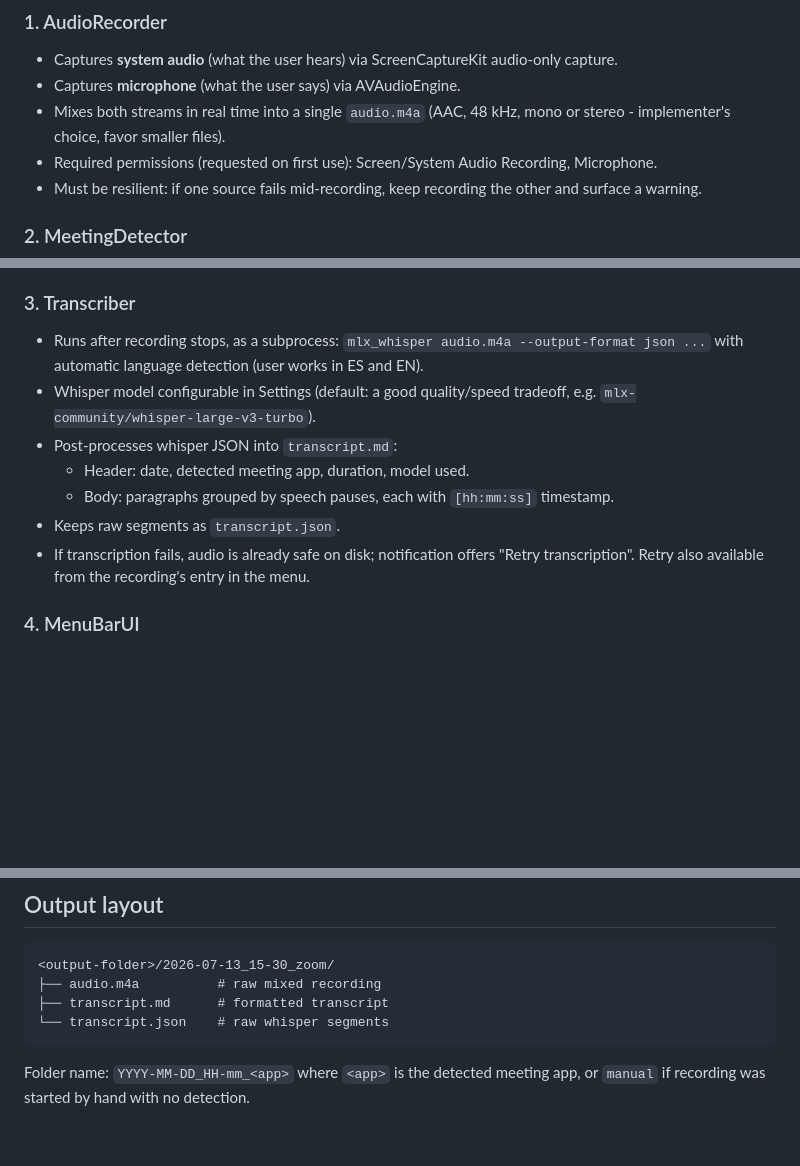
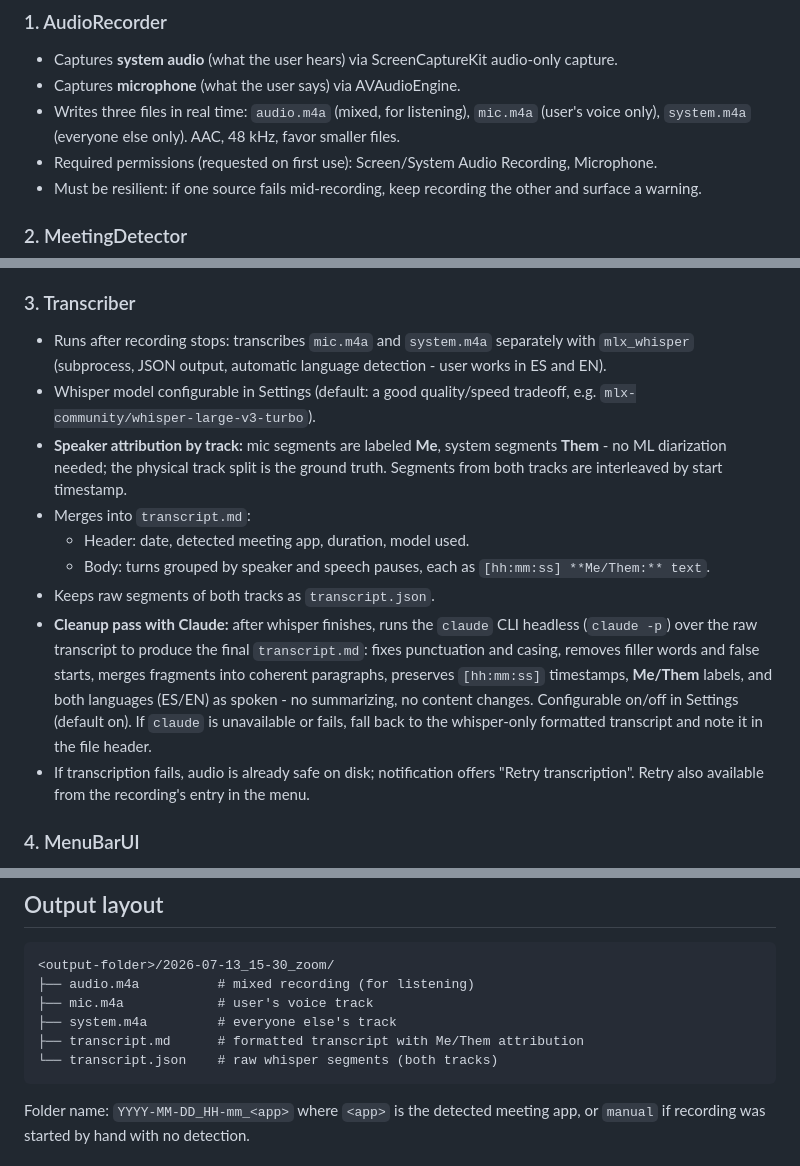
Before and after one commit to alejacre/meetscribe, a Markdown page: docs/specs/2026-07-13-meetscribe-design.md, 3 parts joined by grey strips. Rendered like a GitHub page; blank space fills up the shorter version.

Commit message:
Add Claude cleanup pass and track-based Me/Them attribution

````diff
--- a/docs/specs/2026-07-13-meetscribe-design.md
+++ b/docs/specs/2026-07-13-meetscribe-design.md
@@ -19,7 +19,7 @@ macOS menu bar app that records meeting audio (Zoom, Slack huddles, Chime, Teams
 ### 1. AudioRecorder
 - Captures **system audio** (what the user hears) via ScreenCaptureKit audio-only capture.
 - Captures **microphone** (what the user says) via AVAudioEngine.
-- Mixes both streams in real time into a single `audio.m4a` (AAC, 48 kHz, mono or stereo  -  implementer's choice, favor smaller files).
+- Writes three files in real time: `audio.m4a` (mixed, for listening), `mic.m4a` (user's voice only), `system.m4a` (everyone else only). AAC, 48 kHz, favor smaller files.
 - Required permissions (requested on first use): Screen/System Audio Recording, Microphone.
 - Must be resilient: if one source fails mid-recording, keep recording the other and surface a warning.
 
@@ -31,12 +31,14 @@ macOS menu bar app that records meeting audio (Zoom, Slack huddles, Chime, Teams
 - Detection is a suggestion layer only  -  manual record/stop from the menu always works regardless.
 
 ### 3. Transcriber
-- Runs after recording stops, as a subprocess: `mlx_whisper audio.m4a --output-format json ...` with automatic language detection (user works in ES and EN).
+- Runs after recording stops: transcribes `mic.m4a` and `system.m4a` separately with `mlx_whisper` (subprocess, JSON output, automatic language detection  -  user works in ES and EN).
 - Whisper model configurable in Settings (default: a good quality/speed tradeoff, e.g. `mlx-community/whisper-large-v3-turbo`).
-- Post-processes whisper JSON into `transcript.md`:
+- **Speaker attribution by track:** mic segments are labeled **Me**, system segments **Them**  -  no ML diarization needed; the physical track split is the ground truth. Segments from both tracks are interleaved by start timestamp.
+- Merges into `transcript.md`:
   - Header: date, detected meeting app, duration, model used.
-  - Body: paragraphs grouped by speech pauses, each with `[hh:mm:ss]` timestamp.
-- Keeps raw segments as `transcript.json`.
+  - Body: turns grouped by speaker and speech pauses, each as `[hh:mm:ss] **Me/Them:** text`.
+- Keeps raw segments of both tracks as `transcript.json`.
+- **Cleanup pass with Claude:** after whisper finishes, runs the `claude` CLI headless (`claude -p`) over the raw transcript to produce the final `transcript.md`: fixes punctuation and casing, removes filler words and false starts, merges fragments into coherent paragraphs, preserves `[hh:mm:ss]` timestamps, **Me/Them** labels, and both languages (ES/EN) as spoken  -  no summarizing, no content changes. Configurable on/off in Settings (default on). If `claude` is unavailable or fails, fall back to the whisper-only formatted transcript and note it in the file header.
 - If transcription fails, audio is already safe on disk; notification offers "Retry transcription". Retry also available from the recording's entry in the menu.
 
 ### 4. MenuBarUI
@@ -57,9 +59,11 @@ macOS menu bar app that records meeting audio (Zoom, Slack huddles, Chime, Teams
 
 ```
 <output-folder>/2026-07-13_15-30_zoom/
-├── audio.m4a          # raw mixed recording
-├── transcript.md      # formatted transcript
-└── transcript.json    # raw whisper segments
+├── audio.m4a          # mixed recording (for listening)
+├── mic.m4a            # user's voice track
+├── system.m4a         # everyone else's track
+├── transcript.md      # formatted transcript with Me/Them attribution
+└── transcript.json    # raw whisper segments (both tracks)
 ```
 
 Folder name: `YYYY-MM-DD_HH-mm_<app>` where `<app>` is the detected meeting app, or `manual` if recording was started by hand with no detection.
````
Also changed, not shown: other parts of docs/specs/2026-07-13-meetscribe-design.md (+1 -1 lines).
